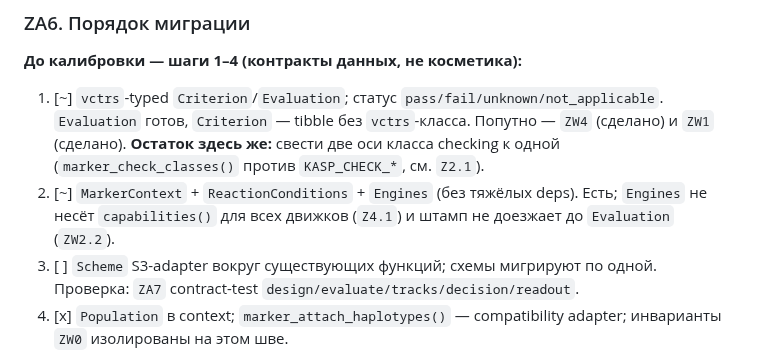
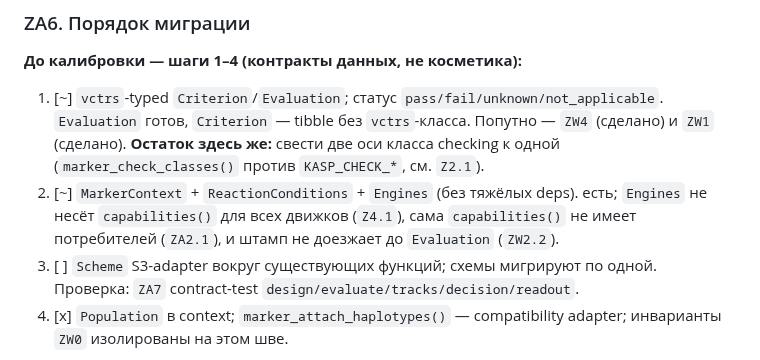
Before and after one commit to Stathmin/tidymarkers, a Markdown page: ROADMAP.md, the part around one of its changes. Rendered like a GitHub page.

```diff
--- a/ROADMAP.md
+++ b/ROADMAP.md
@@ -851,7 +878,8 @@ ro <- scheme$readout(m, context)
    здесь же:** свести две оси класса checking к одной (`marker_check_classes()`
    против `KASP_CHECK_*`, см. `Z2.1`).
 2. [~] `MarkerContext` + `ReactionConditions` + `Engines` (без тяжёлых deps).
-   Есть; `Engines` не несёт `capabilities()` для всех движков (`Z4.1`) и штамп
+   есть; `Engines` не несёт `capabilities()` для всех движков (`Z4.1`), сама
+   `capabilities()` не имеет потребителей (`ZA2.1`), и штамп
    не доезжает до `Evaluation` (`ZW2.2`).
 3. [ ] `Scheme` S3-adapter вокруг существующих функций; схемы мигрируют по одной.
    Проверка: `ZA7` contract-test `design/evaluate/tracks/decision/readout`.
```
Also changed, not shown: other parts of ROADMAP.md (+38 -3 lines).
